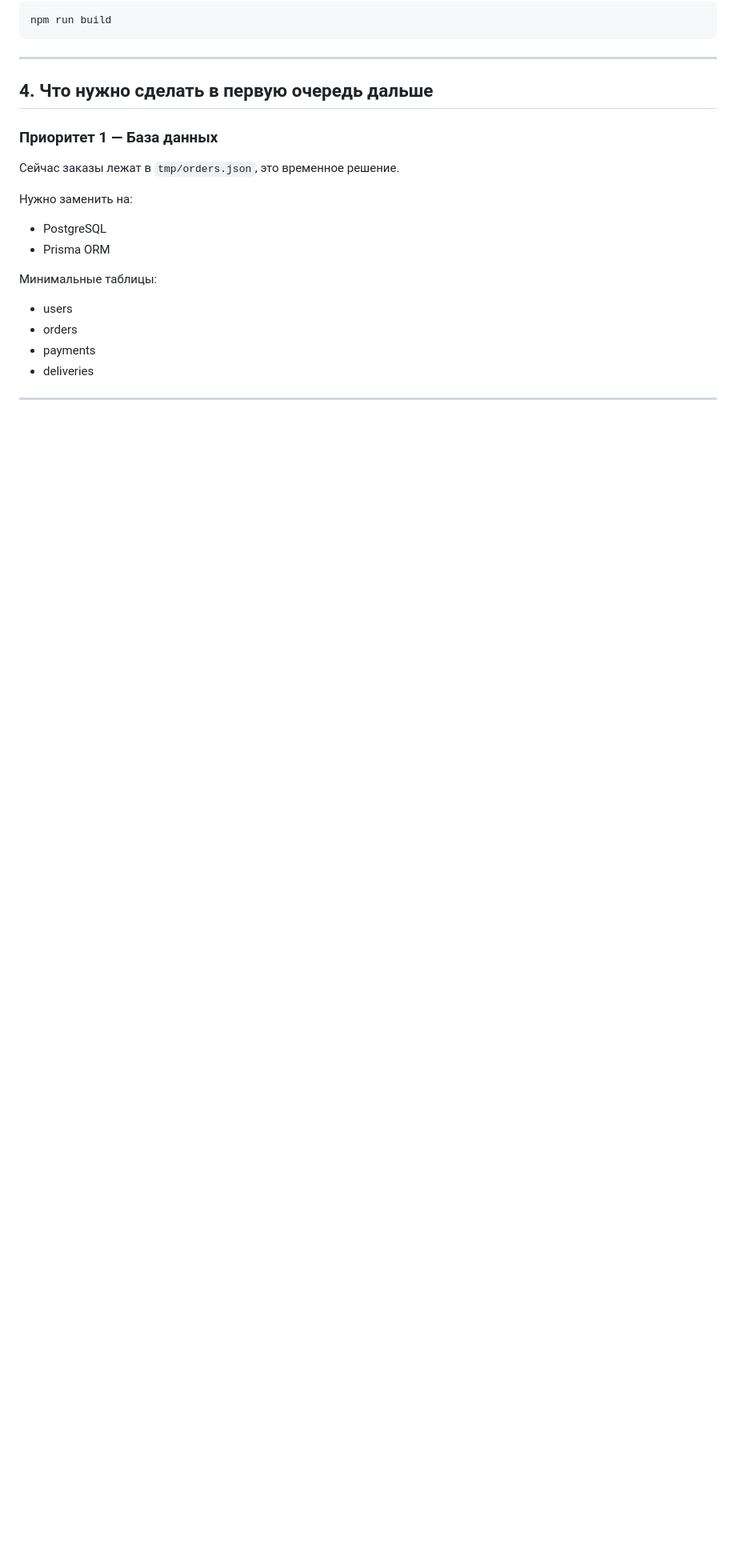
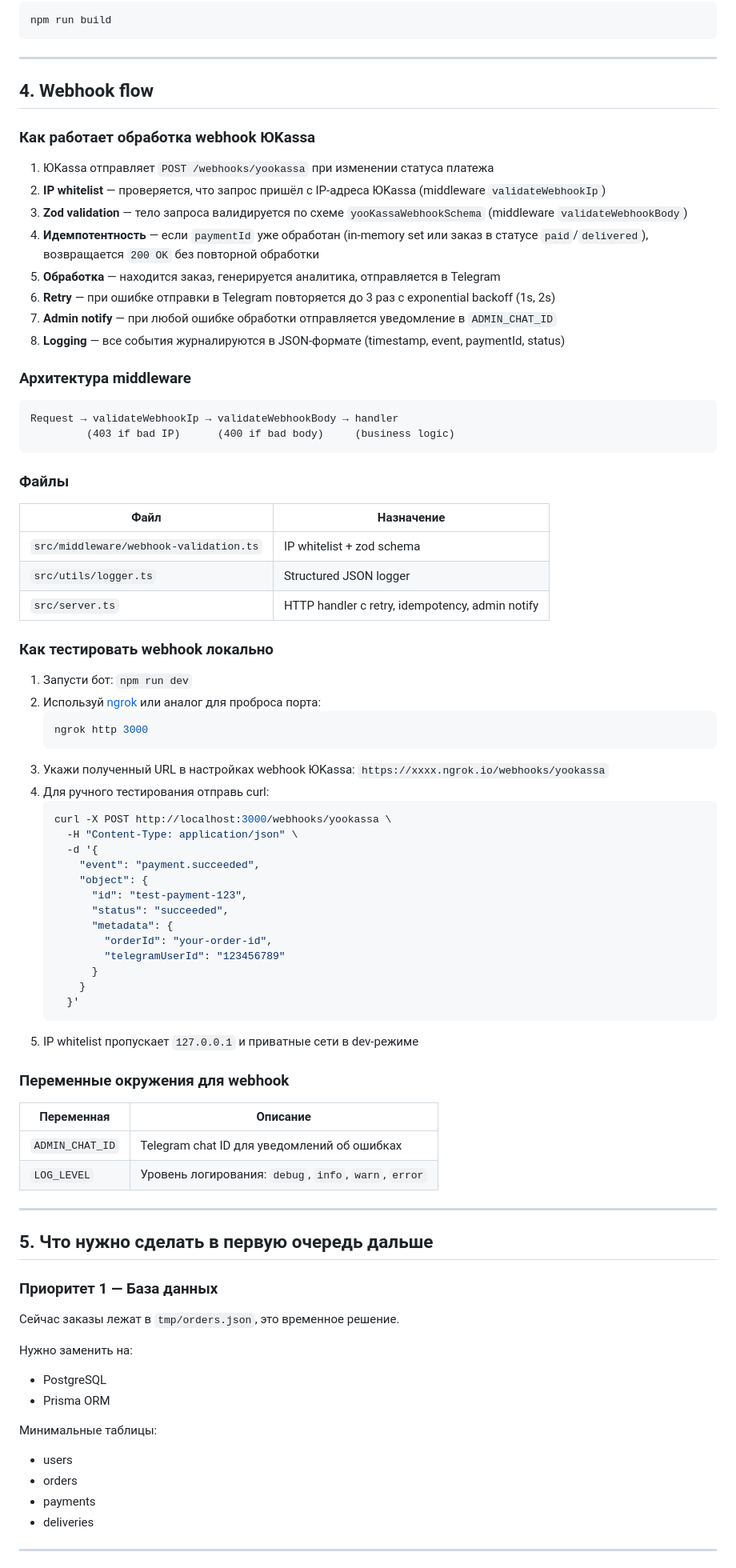
Before and after one commit to asabiru/botanalitic, a Markdown page: docs/developer-guide.md, the part around one of its changes. Shown at 80% size. Rendered like a GitHub page; blank space fills up the shorter version.

````diff
--- a/docs/developer-guide.md
+++ b/docs/developer-guide.md
@@ -126,7 +132,70 @@ npm run build
 
 ---
 
-## 4. Что нужно сделать в первую очередь дальше
+## 4. Webhook flow
+
+### Как работает обработка webhook ЮKassa
+
+1. ЮKassa отправляет `POST /webhooks/yookassa` при изменении статуса платежа
+2. **IP whitelist** — проверяется, что запрос пришёл с IP-адреса ЮKassa (middleware `validateWebhookIp`)
+3. **Zod validation** — тело запроса валидируется по схеме `yooKassaWebhookSchema` (middleware `validateWebhookBody`)
+4. **Идемпотентность** — если `paymentId` уже обработан (in-memory set или заказ в статусе `paid`/`delivered`), возвращается `200 OK` без повторной обработки
+5. **Обработка** — находится заказ, генерируется аналитика, отправляется в Telegram
+6. **Retry** — при ошибке отправки в Telegram повторяется до 3 раз с exponential backoff (1s, 2s)
+7. **Admin notify** — при любой ошибке обработки отправляется уведомление в `ADMIN_CHAT_ID`
+8. **Logging** — все события журналируются в JSON-формате (timestamp, event, paymentId, status)
+
+### Архитектура middleware
+
+```text
+Request → validateWebhookIp → validateWebhookBody → handler
+         (403 if bad IP)      (400 if bad body)     (business logic)
+```
+
+### Файлы
+
+| Файл | Назначение |
+|------|-----------|
+| `src/middleware/webhook-validation.ts` | IP whitelist + zod schema |
+| `src/utils/logger.ts` | Structured JSON logger |
+| `src/server.ts` | HTTP handler с retry, idempotency, admin notify |
+
+### Как тестировать webhook локально
+
+1. Запусти бот: `npm run dev`
+2. Используй [ngrok](https://ngrok.com/) или аналог для проброса порта:
+   ```bash
+   ngrok http 3000
+   ```
+3. Укажи полученный URL в настройках webhook ЮKassa: `https://xxxx.ngrok.io/webhooks/yookassa`
+4. Для ручного тестирования отправь curl:
+   ```bash
+   curl -X POST http://localhost:3000/webhooks/yookassa \
+     -H "Content-Type: application/json" \
+     -d '{
+       "event": "payment.succeeded",
+       "object": {
+         "id": "test-payment-123",
+         "status": "succeeded",
+         "metadata": {
+           "orderId": "your-order-id",
+           "telegramUserId": "123456789"
+         }
+       }
+     }'
+   ```
+5. IP whitelist пропускает `127.0.0.1` и приватные сети в dev-режиме
+
+### Переменные окружения для webhook
+
+| Переменная | Описание |
+|-----------|----------|
+| `ADMIN_CHAT_ID` | Telegram chat ID для уведомлений об ошибках |
+| `LOG_LEVEL` | Уровень логирования: `debug`, `info`, `warn`, `error` |
+
+---
+
+## 5. Что нужно сделать в первую очередь дальше
 
 ### Приоритет 1 — База данных
 Сейчас заказы лежат в `tmp/orders.json`, это временное решение.
````
Also changed, not shown: other parts of docs/developer-guide.md (+6 -0 lines), docs/changelog.md (added, +19 -0 lines), docs/project-status.md (+16 -6 lines).
